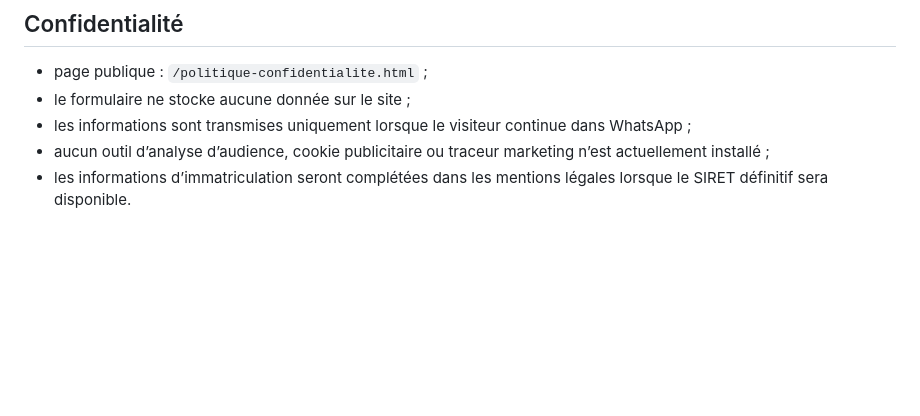
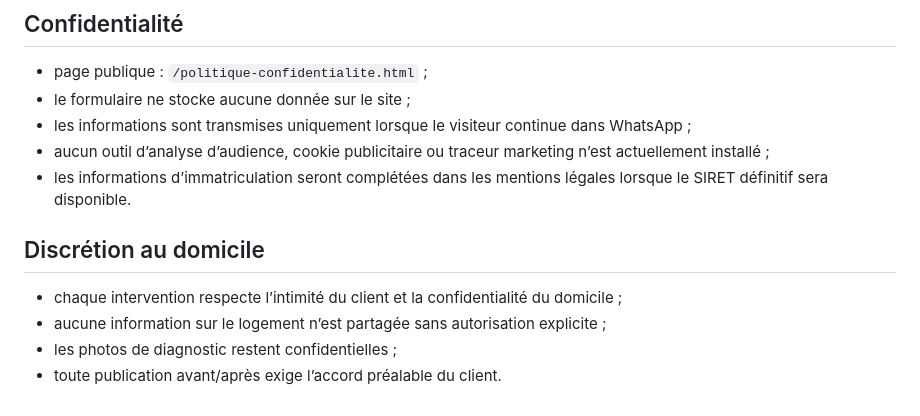
Before and after one commit to gianny89com-maker/madyclear-site, a Markdown page: README.md, the part around the change. Rendered like a GitHub page; blank space fills up the shorter version.

Commit message:
Document privacy commitment

```diff
--- a/README.md
+++ b/README.md
@@ -92,3 +92,10 @@ Le dépôt contient le fichier `CNAME` pour `madyclear.fr`, les fichiers SEO, la
 - les informations sont transmises uniquement lorsque le visiteur continue dans WhatsApp ;
 - aucun outil d’analyse d’audience, cookie publicitaire ou traceur marketing n’est actuellement installé ;
 - les informations d’immatriculation seront complétées dans les mentions légales lorsque le SIRET définitif sera disponible.
+
+## Discrétion au domicile
+
+- chaque intervention respecte l’intimité du client et la confidentialité du domicile ;
+- aucune information sur le logement n’est partagée sans autorisation explicite ;
+- les photos de diagnostic restent confidentielles ;
+- toute publication avant/après exige l’accord préalable du client.
```
